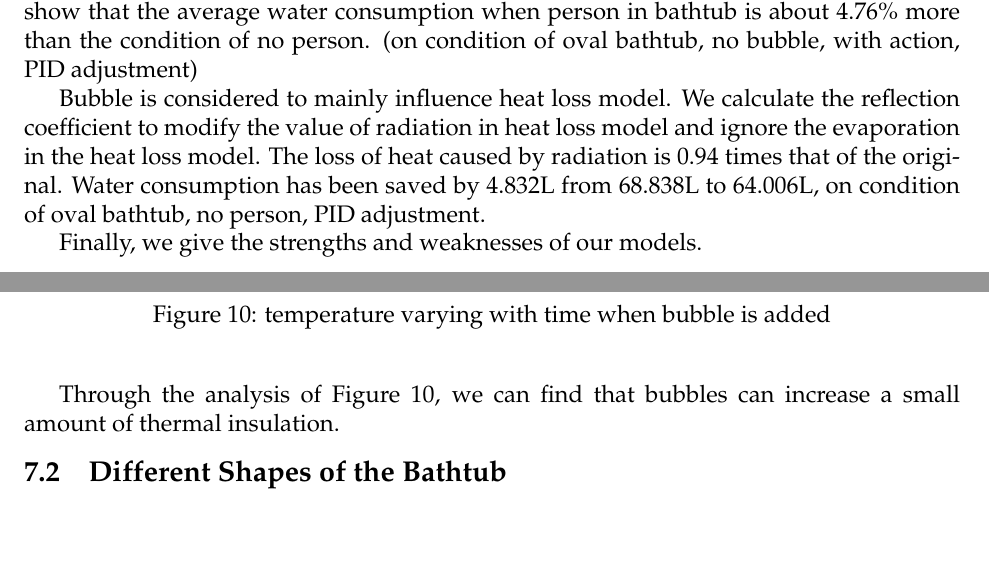
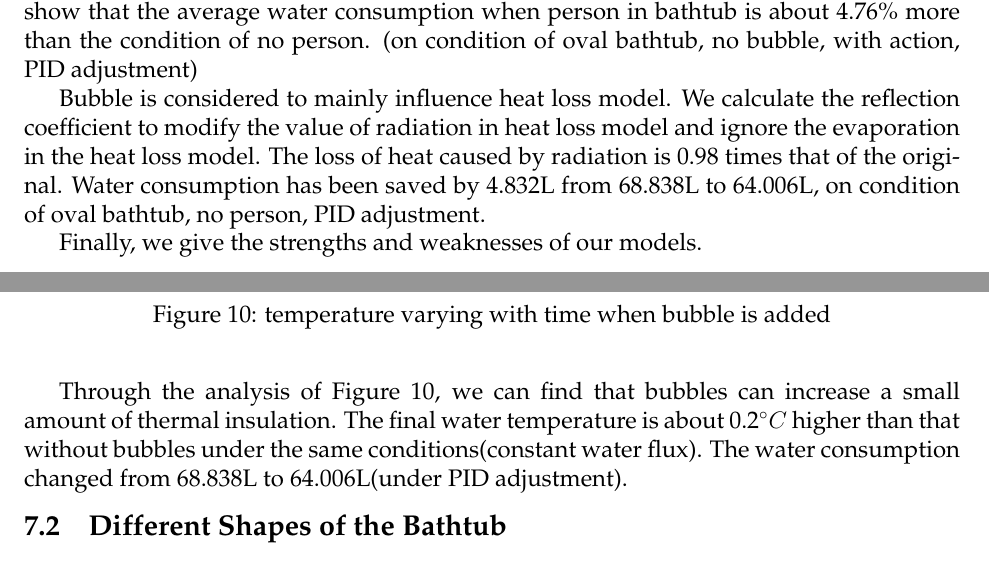
Before and after one commit to wyf0912/MCM-Simulation-Game-1, a LaTeX thesis (MCM2016.tex): two parts of pages 1 and 18 of 31, joined at a grey line, cut so that both start at the same text. Compiled offline with pdfLaTeX.

Commit message:
增加泡泡结论

```diff
--- a/MCM2016.tex
+++ b/MCM2016.tex
@@ -35,7 +35,7 @@ First, to calculate the value of dissipated heat, we use the heat conduction for
 \indent In order to keep the temperature and save the water, we design two ways of water adding. The first type is to add water by manual adjustment, while the second type is to adjust the water automatically by PID. Under the same environmental conditions as the heat dissipation model, the conditions of the temperature measuring accuracy of 0.01 degrees and the upper limit of the water amount are added, and the simulation results are obtained as follows. Both two methods can make temperature fluctuations remain within the range ($0.1^{\circ}C$ ) when parameters are property. And the amount of water used by PID reduces by 8-13\% compared with manual adjustment. The second order central moment of two methods are 44.874 and 0.0296 (on condition of round bathtub, no bubbles, 30 minutes of bath time, no human body, 37.3ml/s water inflow speed, and PID adjustment)\\
 \indent The influence of human lies in the absorption of heat, the change of water level, and action. For calculating the effect of human surface area, we use Newton's law of cooling to calculate the heat absorbed by body.  We add a water overflow which volume equals to 0.1\% volume of person to simulate human action (per 30 seconds on average). The results show that the average water consumption when person in bathtub is about 4.76\% more than the condition of no person. (on condition of oval bathtub, no bubble, with action, PID adjustment)\\
 \indent
-Bubble is considered to  mainly influence heat loss model. We calculate the reflection coefficient to modify the value of radiation in heat loss model and ignore the evaporation in the heat loss model. The loss of heat caused by radiation is 0.94 times that of the original. Water consumption has been saved by 4.832L from 68.838L to 64.006L, on condition of oval bathtub, no person, PID adjustment.\\
+Bubble is considered to  mainly influence heat loss model. We calculate the reflection coefficient to modify the value of radiation in heat loss model and ignore the evaporation in the heat loss model. The loss of heat caused by radiation is 0.98 times that of the original. Water consumption has been saved by 4.832L from 68.838L to 64.006L, on condition of oval bathtub, no person, PID adjustment.\\
 \indent Finally, we give the strengths and weaknesses of our models. \\
 
 
@@ -443,7 +443,7 @@ Q_{upper}&=\int_{upper}dQ\\
 	\caption{temperature varying with time when bubble is added}
 	\label{bubble}
 \end{figure}
-Through the analysis of Figure \ref{bubble}, we can find that bubbles can increase a small amount of thermal insulation.
+Through the analysis of Figure \ref{bubble}, we can find that bubbles can increase a small amount of thermal insulation. The final water temperature is about 0.2${^\circ}C$ higher than that without bubbles under the same conditions(constant water flux). The water consumption changed from 68.838L to 64.006L(under PID adjustment).
 
 \subsection{Different Shapes of the Bathtub}
 We model and analysis several different shapes of bathtubs.
```
Also changed, not shown: MCM2016.tex (2 more changed lines).
